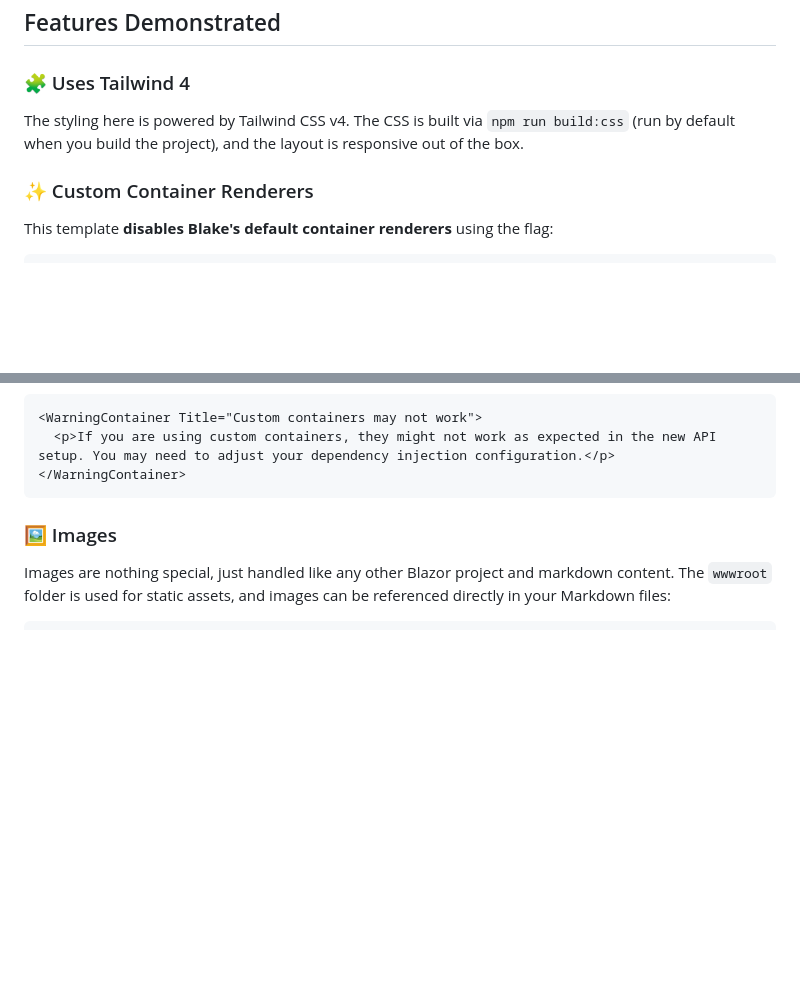
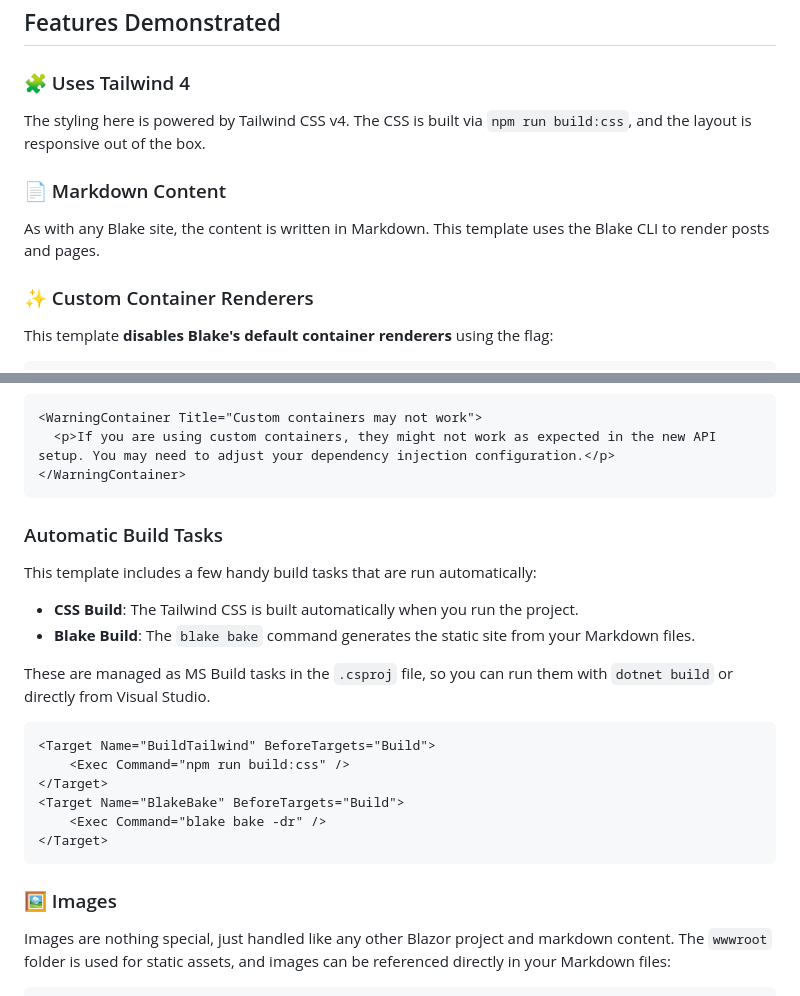
Before and after one commit to matt-goldman/BlakeSimpleTailwindSample, a Markdown page: Posts/using-this-template.md, 2 parts joined by grey strips. GitHub-like rendering; blank space fills up the shorter version.

Commit message:
Update 'using-this-template.md' to clarify CSS build process and add MS Build tasks for automation

````diff
--- a/Posts/using-this-template.md
+++ b/Posts/using-this-template.md
@@ -18,7 +18,11 @@ Blake is all about keeping things simple. This template embraces that. There's n
 
 ### 🧩 Uses Tailwind 4
 
-The styling here is powered by Tailwind CSS v4. The CSS is built via `npm run build:css` (run by default when you build the project), and the layout is responsive out of the box.
+The styling here is powered by Tailwind CSS v4. The CSS is built via `npm run build:css`, and the layout is responsive out of the box.
+
+### 📄 Markdown Content
+
+As with any Blake site, the content is written in Markdown. This template uses the Blake CLI to render posts and pages.
 
 ### ✨ Custom Container Renderers
 
@@ -46,6 +50,24 @@ Which gets rendered as:
 <WarningContainer Title="Custom containers may not work">
   <p>If you are using custom containers, they might not work as expected in the new API setup. You may need to adjust your dependency injection configuration.</p>
 </WarningContainer>
+```
+
+### Automatic Build Tasks
+
+This template includes a few handy build tasks that are run automatically:
+
+- **CSS Build**: The Tailwind CSS is built automatically when you run the project.
+- **Blake Build**: The `blake bake` command generates the static site from your Markdown files.
+
+These are managed as MS Build tasks in the `.csproj` file, so you can run them with `dotnet build` or directly from Visual Studio.
+
+```xml
+<Target Name="BuildTailwind" BeforeTargets="Build">
+    <Exec Command="npm run build:css" />
+</Target>
+<Target Name="BlakeBake" BeforeTargets="Build">
+    <Exec Command="blake bake -dr" />
+</Target>
 ```
 
 ### 🖼️ Images
````
